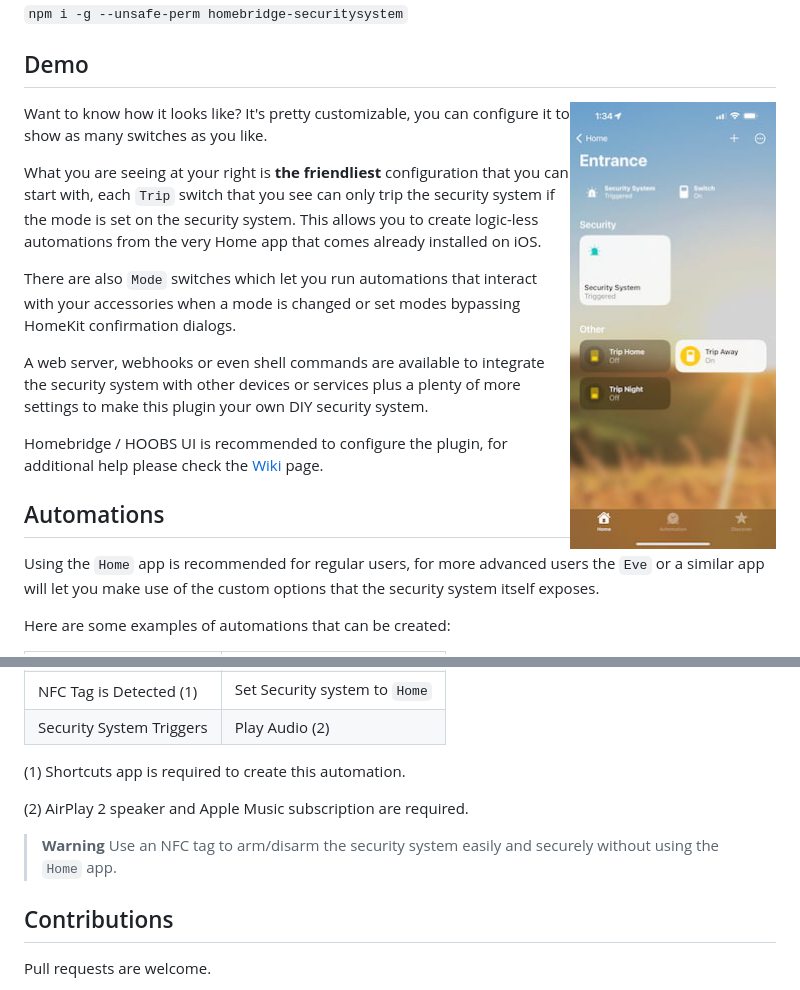
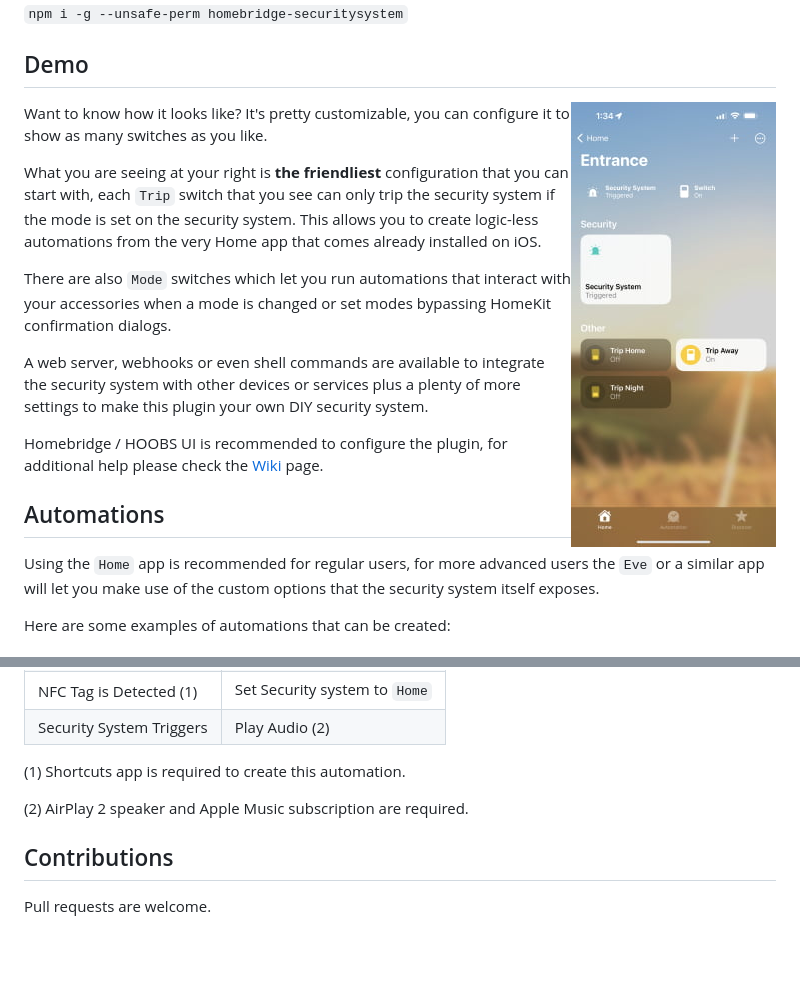
Before and after one commit to MiguelRipoll23/homebridge-securitysystem, a Markdown page: README.md, 2 parts joined by grey strips. Rendered like a GitHub page; pictures changed too: .github/demo.jpg; blank space fills up the shorter version.

Commit message:
Improve README (#330)

```diff
--- a/README.md
+++ b/README.md
@@ -17,7 +17,7 @@ If you already have [Homebridge](https://github.com/homebridge/homebridge) insta
 ## Demo
 
 <div align="left">
-  <img align="right" width="206" height="445" src="./.github/demo.jpg">
+  <img align="right" width="205" height="445" src="./.github/demo.jpg">
   <p>Want to know how it looks like? It's pretty customizable, you can configure it to show as many switches as you like.</p>
   <p>What you are seeing at your right is <b>the friendliest</b> configuration that you can start with, each <code>Trip</code> switch that you see can only trip the security system if the mode is set on the security system. This allows you to create logic-less automations from the very Home app that comes already installed on iOS.</p>
   <p>There are also <code>Mode</code> switches which let you run automations that interact with your accessories when a mode is changed or set modes bypassing HomeKit confirmation dialogs.</p>
@@ -42,9 +42,6 @@ Here are some examples of automations that can be created:
 
 (2) AirPlay 2 speaker and Apple Music subscription are required.
 
-> **Warning**
-> Use an NFC tag to arm/disarm the security system easily and securely without using the `Home` app.
-
 ## Contributions
 
 Pull requests are welcome.
```
